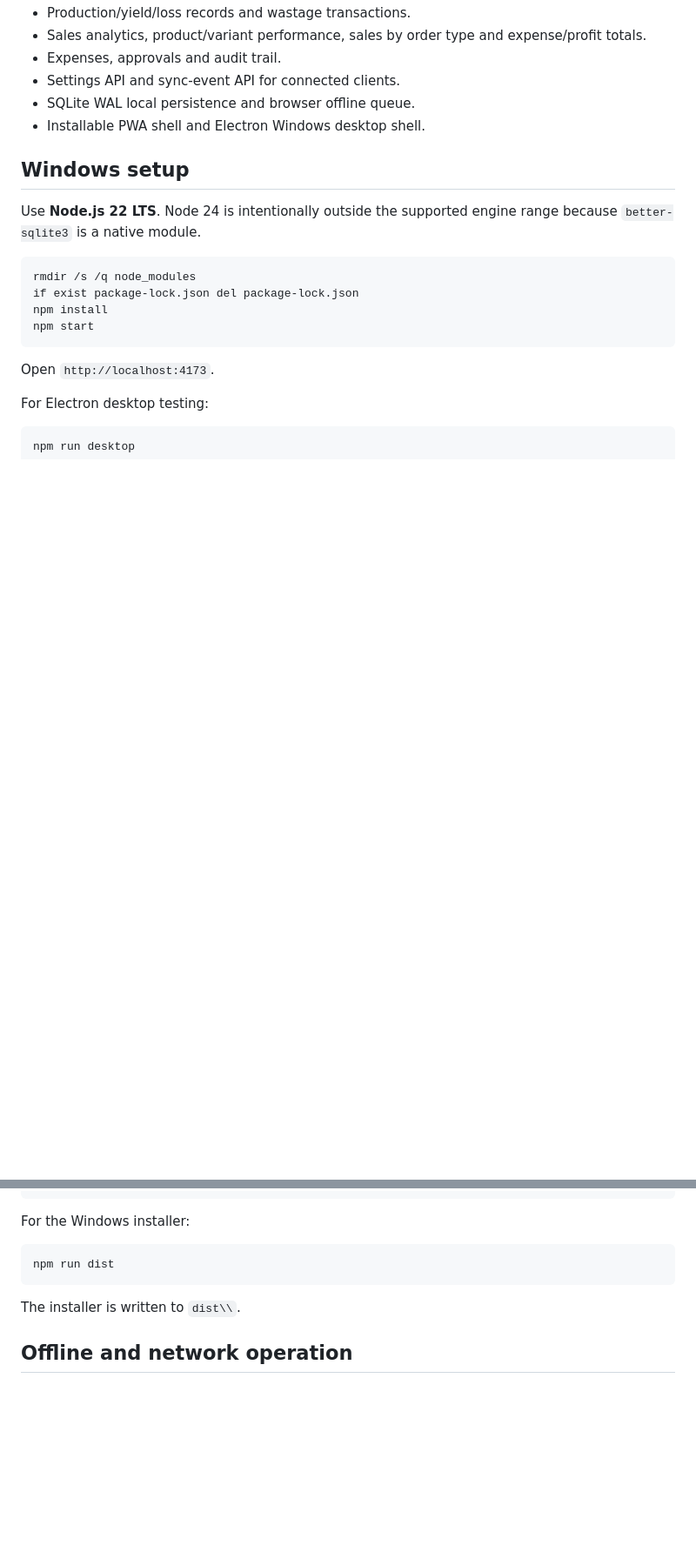
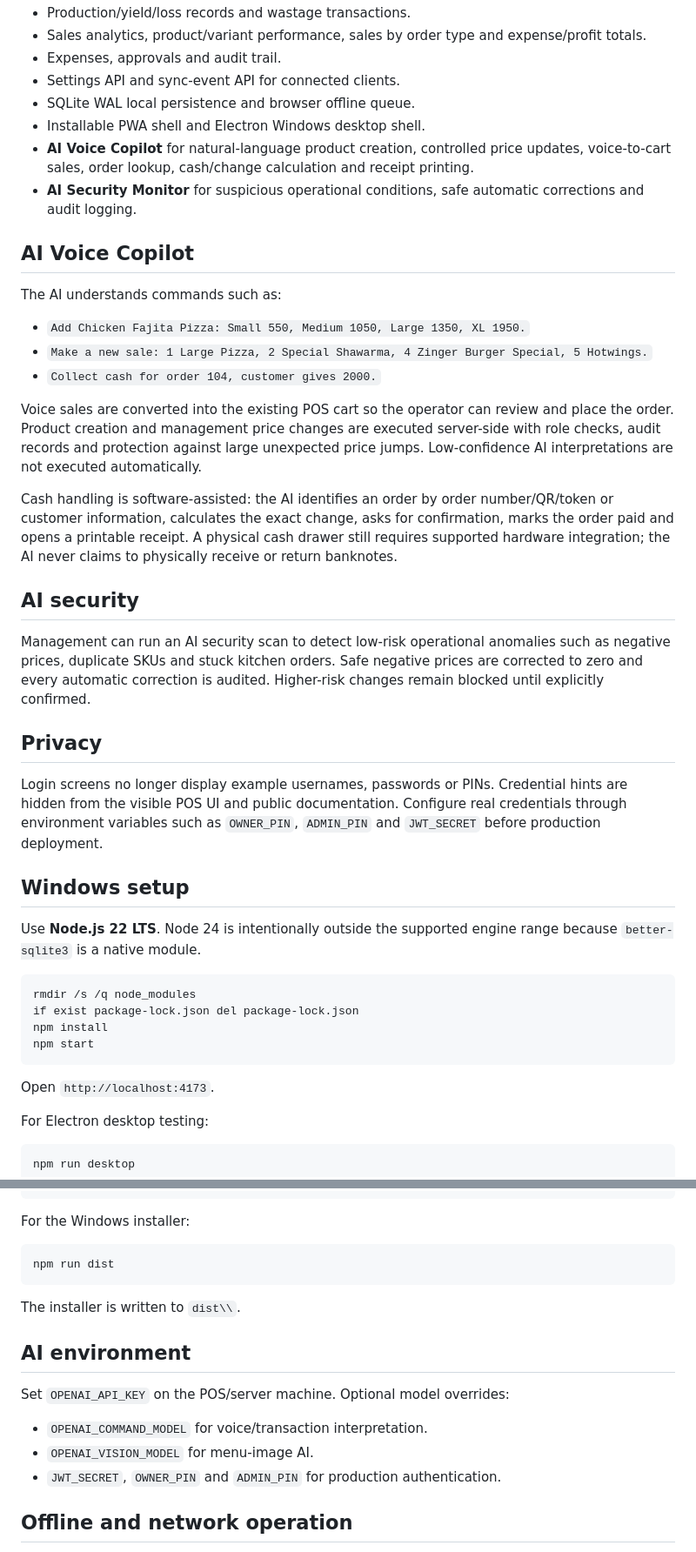
Before and after one commit to findupto/server2, a Markdown page: README.md, 2 parts joined by grey strips. Shown at 87% size. Drawn GitHub-style; blank space fills up the shorter version.

Commit message:
Remove credential disclosure and document AI/security features

```diff
--- a/README.md
+++ b/README.md
@@ -24,6 +23,28 @@ Premium offline-first restaurant POS/control center for **MK Pizza & Ice Bar**,
 - Settings API and sync-event API for connected clients.
 - SQLite WAL local persistence and browser offline queue.
 - Installable PWA shell and Electron Windows desktop shell.
+- **AI Voice Copilot** for natural-language product creation, controlled price updates, voice-to-cart sales, order lookup, cash/change calculation and receipt printing.
+- **AI Security Monitor** for suspicious operational conditions, safe automatic corrections and audit logging.
+
+## AI Voice Copilot
+
+The AI understands commands such as:
+
+- `Add Chicken Fajita Pizza: Small 550, Medium 1050, Large 1350, XL 1950.`
+- `Make a new sale: 1 Large Pizza, 2 Special Shawarma, 4 Zinger Burger Special, 5 Hotwings.`
+- `Collect cash for order 104, customer gives 2000.`
+
+Voice sales are converted into the existing POS cart so the operator can review and place the order. Product creation and management price changes are executed server-side with role checks, audit records and protection against large unexpected price jumps. Low-confidence AI interpretations are not executed automatically.
+
+Cash handling is software-assisted: the AI identifies an order by order number/QR/token or customer information, calculates the exact change, asks for confirmation, marks the order paid and opens a printable receipt. A physical cash drawer still requires supported hardware integration; the AI never claims to physically receive or return banknotes.
+
+## AI security
+
+Management can run an AI security scan to detect low-risk operational anomalies such as negative prices, duplicate SKUs and stuck kitchen orders. Safe negative prices are corrected to zero and every automatic correction is audited. Higher-risk changes remain blocked until explicitly confirmed.
+
+## Privacy
+
+Login screens no longer display example usernames, passwords or PINs. Credential hints are hidden from the visible POS UI and public documentation. Configure real credentials through environment variables such as `OWNER_PIN`, `ADMIN_PIN` and `JWT_SECRET` before production deployment.
 
 ## Windows setup
 
@@ -52,6 +73,14 @@ npm run dist
 
 The installer is written to `dist\\`.
 
+## AI environment
+
+Set `OPENAI_API_KEY` on the POS/server machine. Optional model overrides:
+
+- `OPENAI_COMMAND_MODEL` for voice/transaction interpretation.
+- `OPENAI_VISION_MODEL` for menu-image AI.
+- `JWT_SECRET`, `OWNER_PIN` and `ADMIN_PIN` for production authentication.
+
 ## Offline and network operation
 
 The browser/PWA can keep the menu shell and locally queued orders available when the network drops. Queued order writes are replayed when connectivity returns. The server also exposes sync-event endpoints for a central deployment.
```
Also changed, not shown: other parts of README.md (+1 -2 lines).
